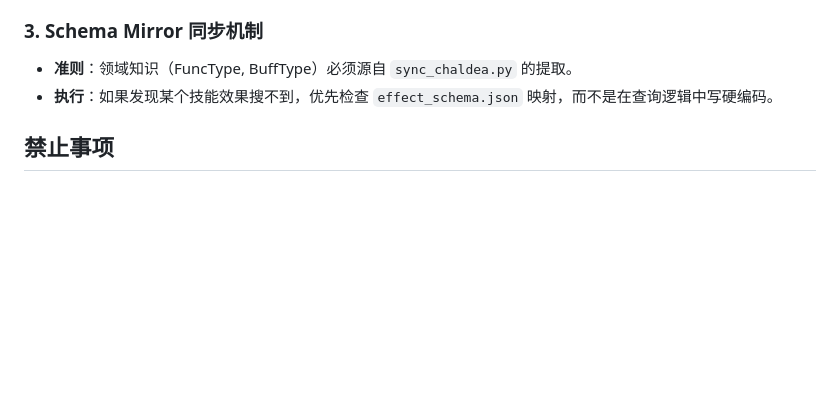
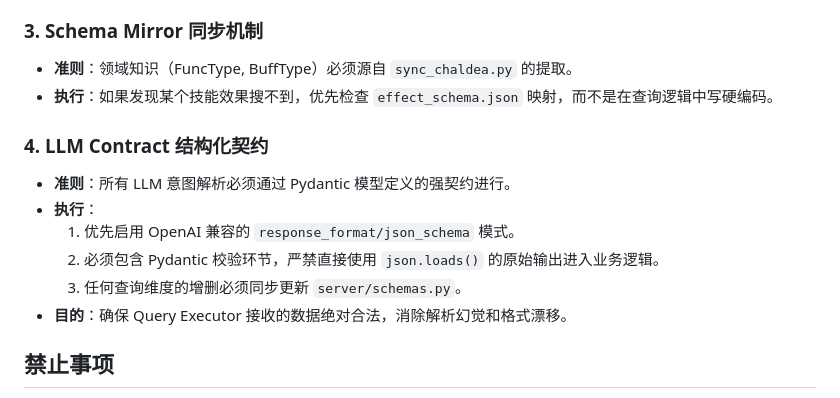
Before and after one commit to kanoha222/Laplace, a Markdown page: AGENTS.md, the part around the change. Rendered like a GitHub page; blank space fills up the shorter version.

Commit message:
docs: institutionalize LLM Contract (Structured Outputs) as architectural standard

```diff
--- a/AGENTS.md
+++ b/AGENTS.md
@@ -87,6 +87,14 @@
 - **准则**：领域知识（FuncType, BuffType）必须源自 `sync_chaldea.py` 的提取。
 - **执行**：如果发现某个技能效果搜不到，优先检查 `effect_schema.json` 映射，而不是在查询逻辑中写硬编码。
 
+### 4. LLM Contract 结构化契约
+- **准则**：所有 LLM 意图解析必须通过 Pydantic 模型定义的强契约进行。
+- **执行**：
+  1. 优先启用 OpenAI 兼容的 `response_format/json_schema` 模式。
+  2. 必须包含 Pydantic 校验环节，严禁直接使用 `json.loads()` 的原始输出进入业务逻辑。
+  3. 任何查询维度的增删必须同步更新 `server/schemas.py`。
+- **目的**：确保 Query Executor 接收的数据绝对合法，消除解析幻觉和格式漂移。
+
 ## 禁止事项
 
 - ❌ 未经确认删除文件或数据
```
Also changed, not shown: 需求描述.md (+6 -1 lines).
